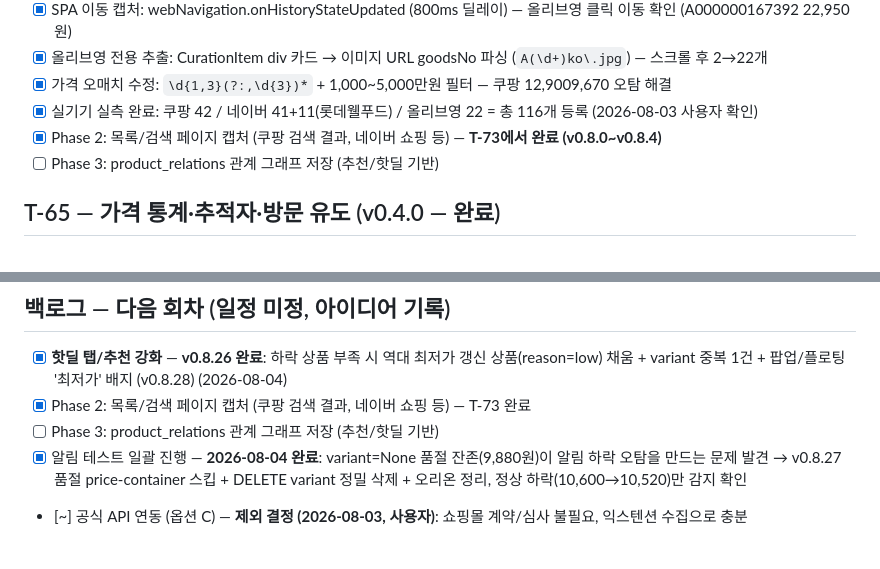
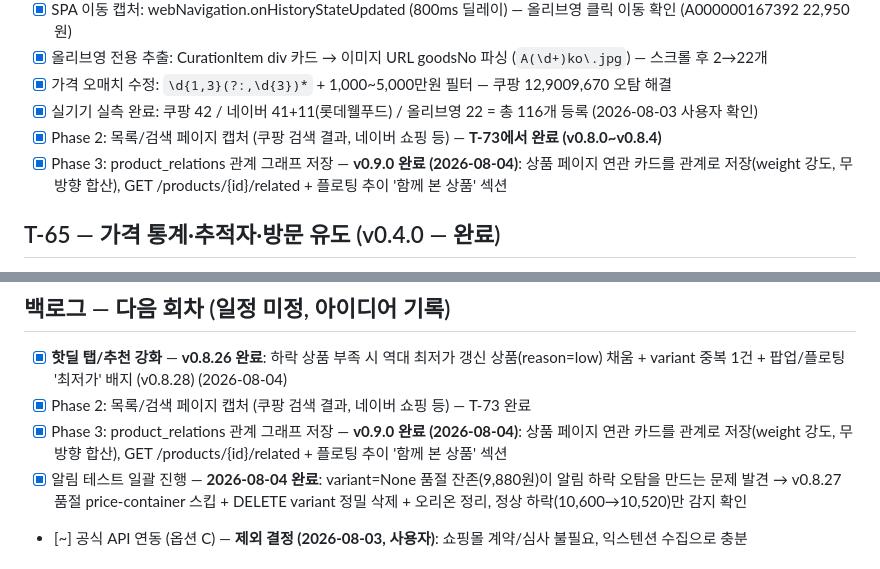
Before and after one commit to BoraSarang/Shop-WiseBar, a Markdown page: docs/TODO.md, 2 parts joined by grey strips. GitHub-like rendering.

Commit message:
docs: TODO Phase 3 완료 체크 (v0.9.0)

```diff
--- a/docs/TODO.md
+++ b/docs/TODO.md
@@ -58,7 +58,7 @@
 - [x] 가격 오매치 수정: `\d{1,3}(?:,\d{3})*` + 1,000~5,000만원 필터 — 쿠팡 12,9009,670 오탐 해결
 - [x] 실기기 실측 완료: 쿠팡 42 / 네이버 41+11(롯데웰푸드) / 올리브영 22 = 총 116개 등록 (2026-08-03 사용자 확인)
 - [x] Phase 2: 목록/검색 페이지 캡처 (쿠팡 검색 결과, 네이버 쇼핑 등) — **T-73에서 완료 (v0.8.0~v0.8.4)**
-- [ ] Phase 3: product_relations 관계 그래프 저장 (추천/핫딜 기반)
+- [x] Phase 3: product_relations 관계 그래프 저장 — **v0.9.0 완료 (2026-08-04)**: 상품 페이지 연관 카드를 관계로 저장(weight 강도, 무방향 합산), GET /products/{id}/related + 플로팅 추이 '함께 본 상품' 섹션
 
 ## T-65 — 가격 통계·추적자·방문 유도 (v0.4.0 — 완료)
 - [x] 서버: ProductOut에 min_price/avg_price/price_count/watch_count 추가 (전 기록 집계)
@@ -114,7 +114,7 @@
 ## 백로그 — 다음 회차 (일정 미정, 아이디어 기록)
 - [x] **핫딜 탭/추천 강화** — **v0.8.26 완료**: 하락 상품 부족 시 역대 최저가 갱신 상품(reason=low) 채움 + variant 중복 1건 + 팝업/플로팅 '최저가' 배지 (v0.8.28) (2026-08-04)
 - [x] Phase 2: 목록/검색 페이지 캡처 (쿠팡 검색 결과, 네이버 쇼핑 등) — T-73 완료
-- [ ] Phase 3: product_relations 관계 그래프 저장 (추천/핫딜 기반)
+- [x] Phase 3: product_relations 관계 그래프 저장 — **v0.9.0 완료 (2026-08-04)**: 상품 페이지 연관 카드를 관계로 저장(weight 강도, 무방향 합산), GET /products/{id}/related + 플로팅 추이 '함께 본 상품' 섹션
 - [x] 알림 테스트 일괄 진행 — **2026-08-04 완료**: variant=None 품절 잔존(9,880원)이 알림 하락 오탐을 만드는 문제 발견 → v0.8.27 품절 price-container 스킵 + DELETE variant 정밀 삭제 + 오리온 정리, 정상 하락(10,600→10,520)만 감지 확인
 - [~] 공식 API 연동 (옵션 C) — **제외 결정 (2026-08-03, 사용자)**: 쇼핑몰 계약/심사 불필요, 익스텐션 수집으로 충분
 
```
